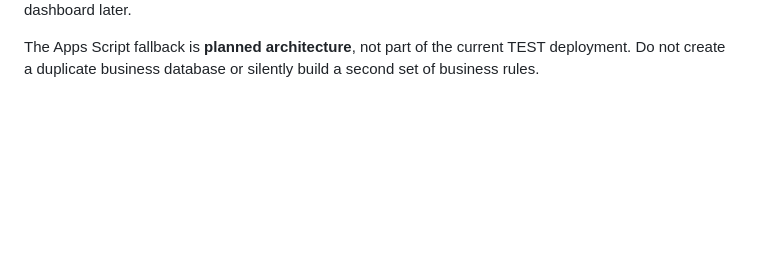
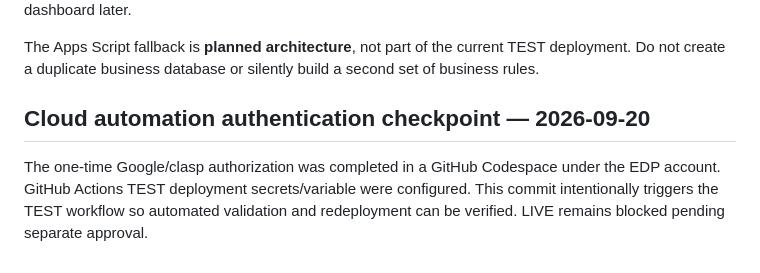
Before and after one commit to BUTTER6599/EDP-Master-System, a Markdown page: home-assistant/README.md, the part around the change. Rendered like a GitHub page; blank space fills up the shorter version.

Commit message:
Trigger authenticated HA bridge TEST deployment verification

```diff
--- a/home-assistant/README.md
+++ b/home-assistant/README.md
@@ -121,3 +121,8 @@ business meaning in the Apps Script owner dashboard later.
 The Apps Script fallback is **planned architecture**, not part of the
 current TEST deployment. Do not create a duplicate business database or
 silently build a second set of business rules.
+
+
+## Cloud automation authentication checkpoint — 2026-09-20
+
+The one-time Google/clasp authorization was completed in a GitHub Codespace under the EDP account. GitHub Actions TEST deployment secrets/variable were configured. This commit intentionally triggers the TEST workflow so automated validation and redeployment can be verified. LIVE remains blocked pending separate approval.
```
